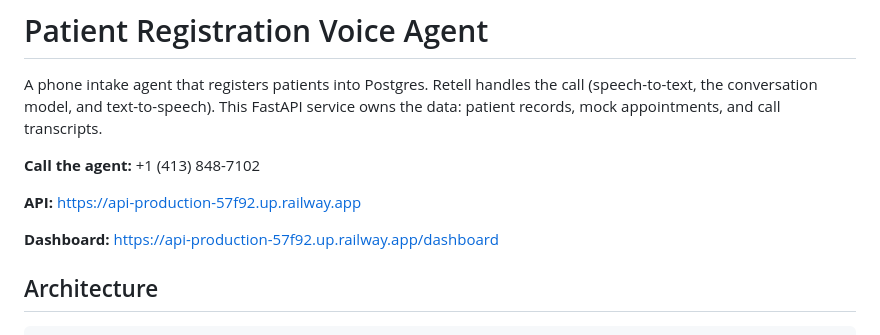
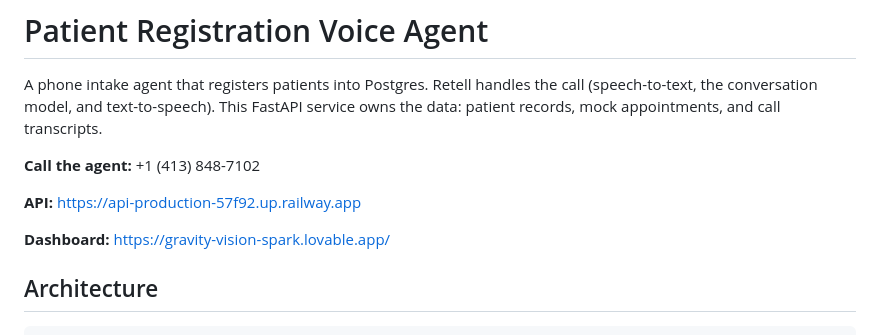
Before and after one commit to HuzaifaTanzeel/patient-reg-voice-agent, a Markdown page: README.md, the part around the change. Rendered like a GitHub page.

```diff
--- a/README.md
+++ b/README.md
@@ -6,7 +6,7 @@ A phone intake agent that registers patients into Postgres. Retell handles the c
 
 **API:** https://api-production-57f92.up.railway.app
 
-**Dashboard:** [https://api-production-57f92.up.railway.app/dashboard](https://gravity-vision-spark.lovable.app/)
+**Dashboard:** https://gravity-vision-spark.lovable.app/
 
 ## Architecture
 
```
